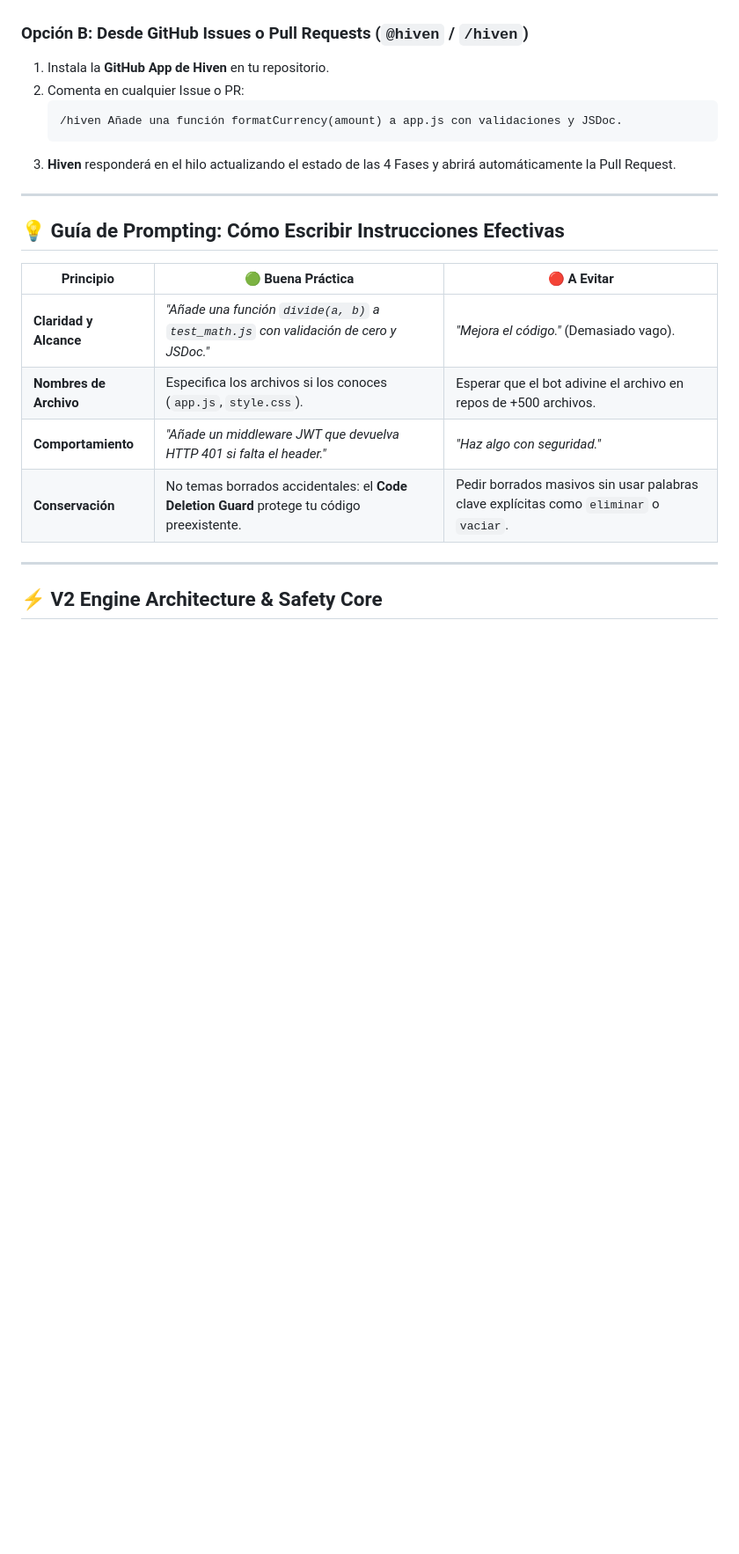
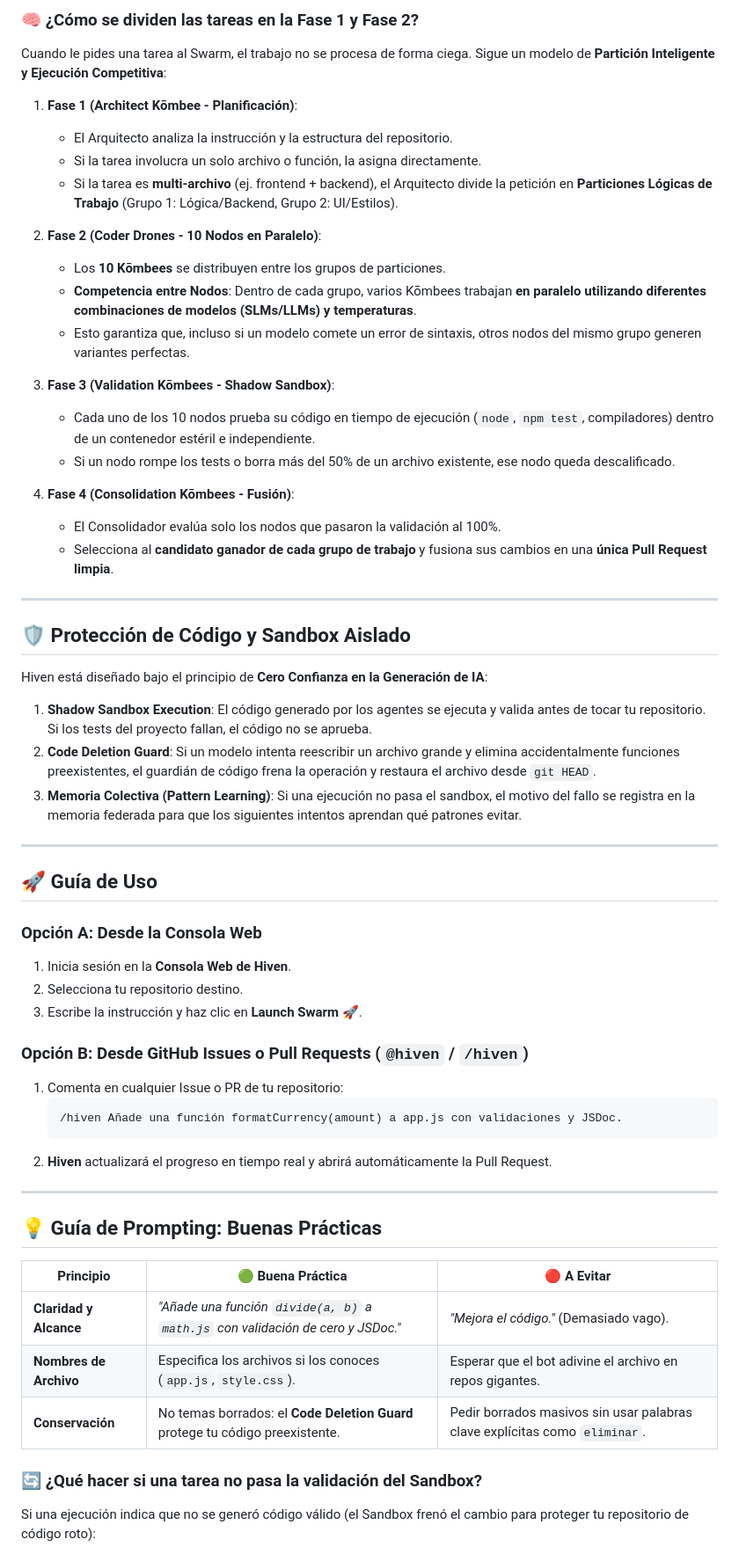
Before and after one commit to amglogicalis/hiven-repo-public, a Markdown page: README.md, the part around one of its changes. Shown at 88% size. GitHub-like rendering; blank space fills up the shorter version.

Commit message:
docs: remove private PR/benchmark data and enrich technical swarm architecture & multi-group partitioning breakdown

````diff
--- a/README.md
+++ b/README.md
@@ -60,24 +62,62 @@ Frente a asistentes de código tradicionales (como GitHub Copilot o Cursor) o ag
+### 🧠 ¿Cómo se dividen las tareas en la Fase 1 y Fase 2?
+
+Cuando le pides una tarea al Swarm, el trabajo no se procesa de forma ciega. Sigue un modelo de **Partición Inteligente y Ejecución Competitiva**:
+
+1. **Fase 1 (Architect Kōmbee - Planificación)**:
+   - El Arquitecto analiza la instrucción y la estructura del repositorio.
+   - Si la tarea involucra un solo archivo o función, la asigna directamente.
+   - Si la tarea es **multi-archivo** (ej. frontend + backend), el Arquitecto divide la petición en **Particiones Lógicas de Trabajo** (Grupo 1: Lógica/Backend, Grupo 2: UI/Estilos).
+
+2. **Fase 2 (Coder Drones - 10 Nodos en Paralelo)**:
+   - Los **10 Kōmbees** se distribuyen entre los grupos de particiones.
+   - **Competencia entre Nodos**: Dentro de cada grupo, varios Kōmbees trabajan **en paralelo utilizando diferentes combinaciones de modelos (SLMs/LLMs) y temperaturas**.
+   - Esto garantiza que, incluso si un modelo comete un error de sintaxis, otros nodos del mismo grupo generen variantes perfectas.
+
+3. **Fase 3 (Validation Kōmbees - Shadow Sandbox)**:
+   - Cada uno de los 10 nodos prueba su código en tiempo de ejecución (`node`, `npm test`, compiladores) dentro de un contenedor estéril e independiente.
+   - Si un nodo rompe los tests o borra más del 50% de un archivo existente, ese nodo queda descalificado.
+
+4. **Fase 4 (Consolidation Kōmbees - Fusión)**:
+   - El Consolidador evalúa solo los nodos que pasaron la validación al 100%.
+   - Selecciona al **candidato ganador de cada grupo de trabajo** y fusiona sus cambios en una **única Pull Request limpia**.
+
+---
+
+## 🛡️ Protección de Código y Sandbox Aislado
+
+Hiven está diseñado bajo el principio de **Cero Confianza en la Generación de IA**:
+
+1. **Shadow Sandbox Execution**: El código generado por los agentes se ejecuta y valida antes de tocar tu repositorio. Si los tests del proyecto fallan, el código no se aprueba.
+2. **Code Deletion Guard**: Si un modelo intenta reescribir un archivo grande y elimina accidentalmente funciones preexistentes, el guardián de código frena la operación y restaura el archivo desde `git HEAD`.
+3. **Memoria Colectiva (Pattern Learning)**: Si una ejecución no pasa el sandbox, el motivo del fallo se registra en la memoria federada para que los siguientes intentos aprendan qué patrones evitar.
+
+---
+
+## 🚀 Guía de Uso
+
+### Opción A: Desde la Consola Web
+1. Inicia sesión en la **Consola Web de Hiven**.
+2. Selecciona tu repositorio destino.
+3. Escribe la instrucción y haz clic en **Launch Swarm 🚀**.
 
 ### Opción B: Desde GitHub Issues o Pull Requests (`@hiven` / `/hiven`)
-1. Instala la **GitHub App de Hiven** en tu repositorio.
-2. Comenta en cualquier Issue o PR:
+1. Comenta en cualquier Issue o PR de tu repositorio:
    ```text
    /hiven Añade una función formatCurrency(amount) a app.js con validaciones y JSDoc.
    ```
-3. **Hiven** responderá en el hilo actualizando el estado de las 4 Fases y abrirá automáticamente la Pull Request.
+2. **Hiven** actualizará el progreso en tiempo real y abrirá automáticamente la Pull Request.
 
 ---
 
-## 💡 Guía de Prompting: Cómo Escribir Instrucciones Efectivas
+## 💡 Guía de Prompting: Buenas Prácticas
 
 | Principio | 🟢 Buena Práctica | 🔴 A Evitar |
 |---|---|---|
-| **Claridad y Alcance** | *"Añade una función `divide(a, b)` a `test_math.js` con validación de cero y JSDoc."* | *"Mejora el código."* (Demasiado vago). |
-| **Nombres de Archivo** | Especifica los archivos si los conoces (`app.js`, `style.css`). | Esperar que el bot adivine el archivo en repos de +500 archivos. |
-| **Comportamiento** | *"Añade un middleware JWT que devuelva HTTP 401 si falta el header."* | *"Haz algo con seguridad."* |
-| **Conservación** | No temas borrados accidentales: el **Code Deletion Guard** protege tu código preexistente. | Pedir borrados masivos sin usar palabras clave explícitas como `eliminar` o `vaciar`. |
+| **Claridad y Alcance** | *"Añade una función `divide(a, b)` a `math.js` con validación de cero y JSDoc."* | *"Mejora el código."* (Demasiado vago). |
+| **Nombres de Archivo** | Especifica los archivos si los conoces (`app.js`, `style.css`). | Esperar que el bot adivine el archivo en repos gigantes. |
+| **Conservación** | No temas borrados: el **Code Deletion Guard** protege tu código preexistente. | Pedir borrados masivos sin usar palabras clave explícitas como `eliminar`. |
 
----
+### 🔄 ¿Qué hacer si una tarea no pasa la validación del Sandbox?
 
-## ⚡ V2 Engine Architecture & Safety Core
+Si una ejecución indica que no se generó código válido (el Sandbox frenó el cambio para proteger tu repositorio de código roto):
 
````
Also changed, not shown: other parts of README.md (+42 -122 lines).
